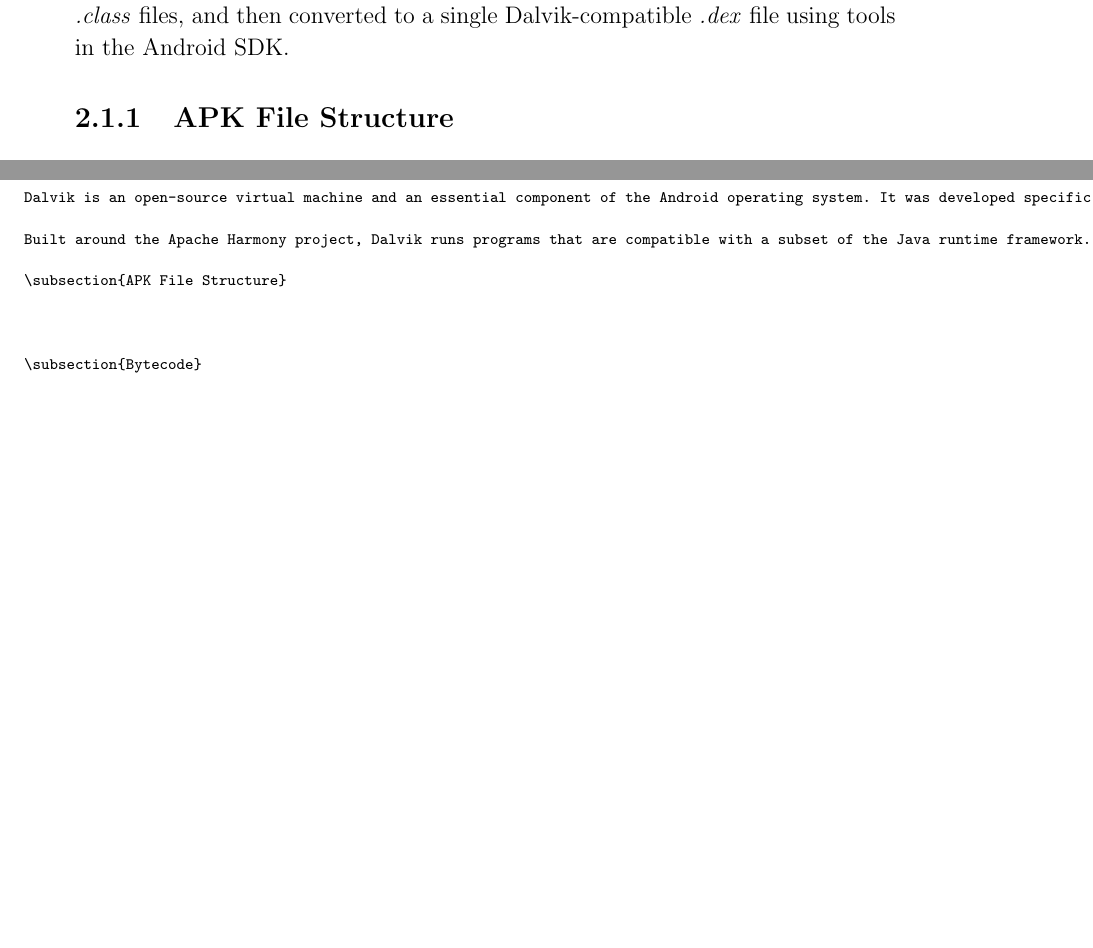
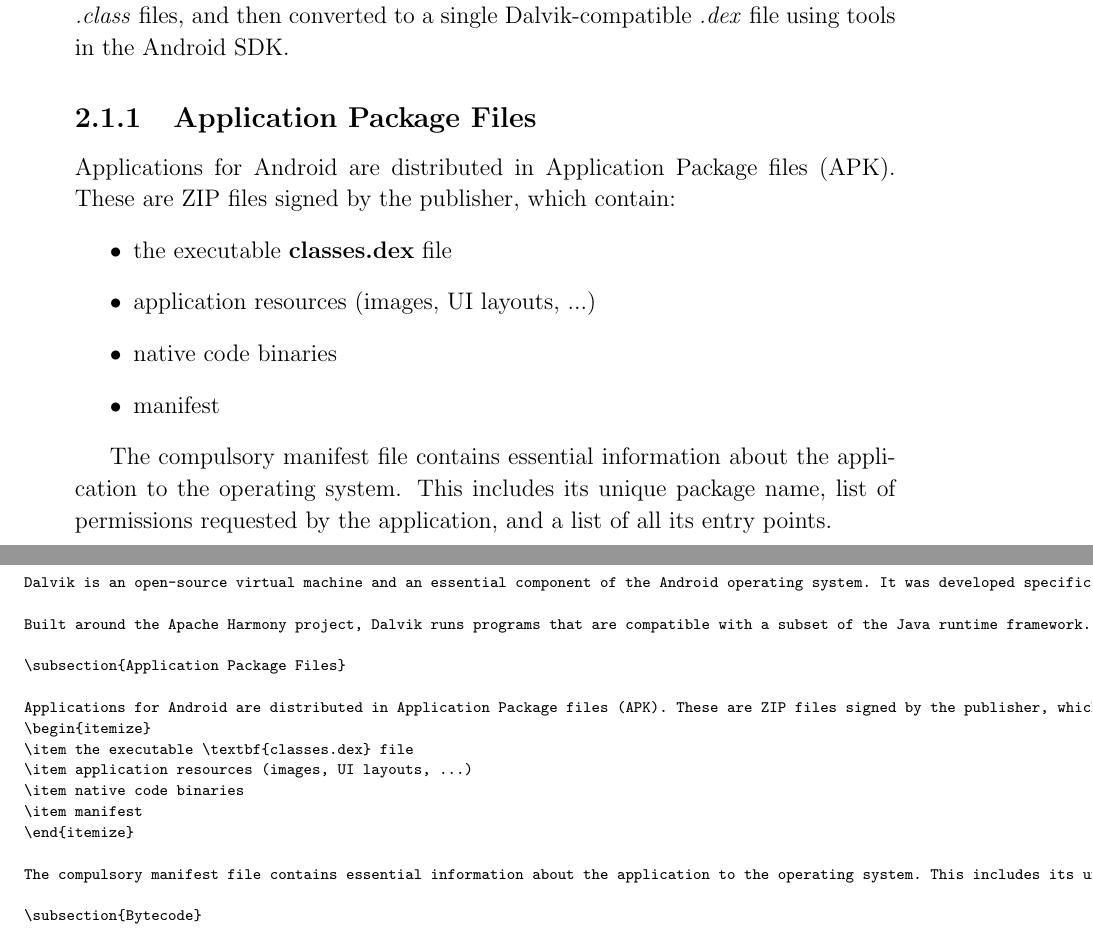
Before and after one commit to davidbrazdil/dexter-diss, a LaTeX thesis (diss.tex): two parts of pages 13 and 26 of 45, joined at a grey line, cut so that both start at the same text, the shorter picture padded with empty space. Compiled offline with pdfLaTeX.

Commit message:
APK info

```diff
--- a/diss.tex
+++ b/diss.tex
@@ -169,9 +169,17 @@ Dalvik is an open-source virtual machine and an essential component of the Andro
 
 Built around the Apache Harmony project, Dalvik runs programs that are compatible with a subset of the Java runtime framework. However, unlike the stack-based JVM, Dalvik uses a register-based architecture. Applications for Dalvik are therefore typically written in Java, compiled to a set of JVM bytecode \textit{.class} files, and then converted to a single Dalvik-compatible \textit{.dex} file using tools in the Android SDK.
 
-\subsection{APK File Structure}
+\subsection{Application Package Files}
 
+Applications for Android are distributed in Application Package files (APK). These are ZIP files signed by the publisher, which contain:
+\begin{itemize}
+\item the executable \textbf{classes.dex} file
+\item application resources (images, UI layouts, ...)
+\item native code binaries
+\item manifest
+\end{itemize}
 
+The compulsory manifest file contains essential information about the application to the operating system. This includes its unique package name, list of permissions requested by the application, and a list of all its entry points.
 
 \subsection{Bytecode}
 
```
